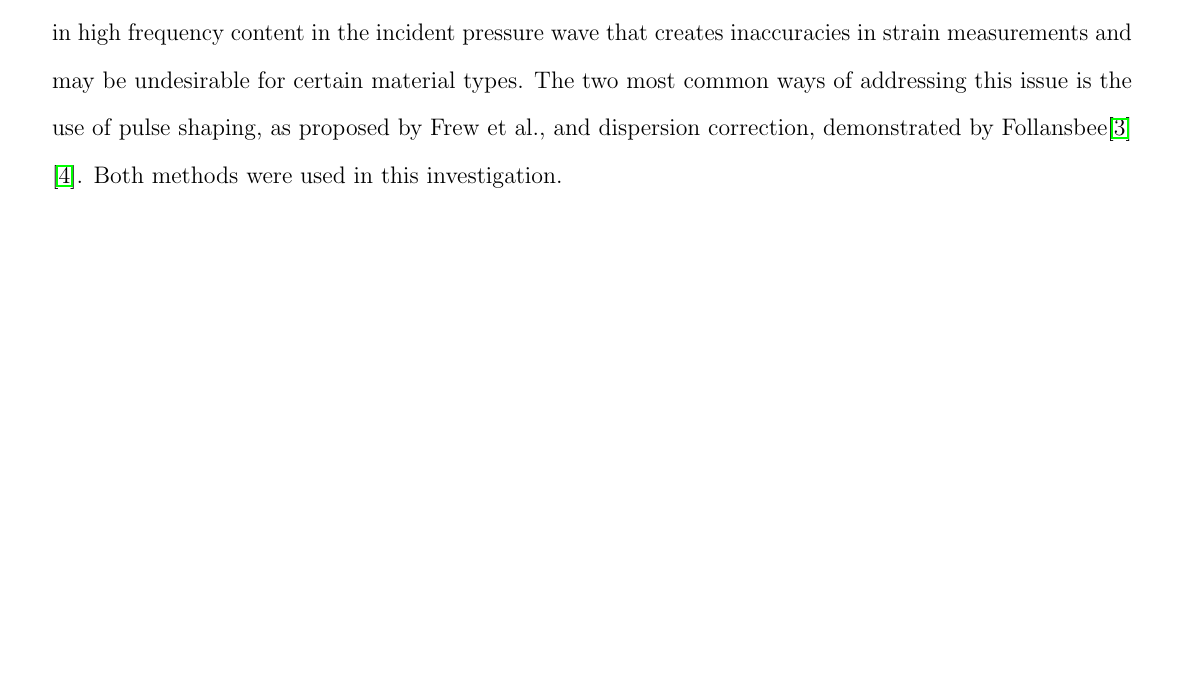
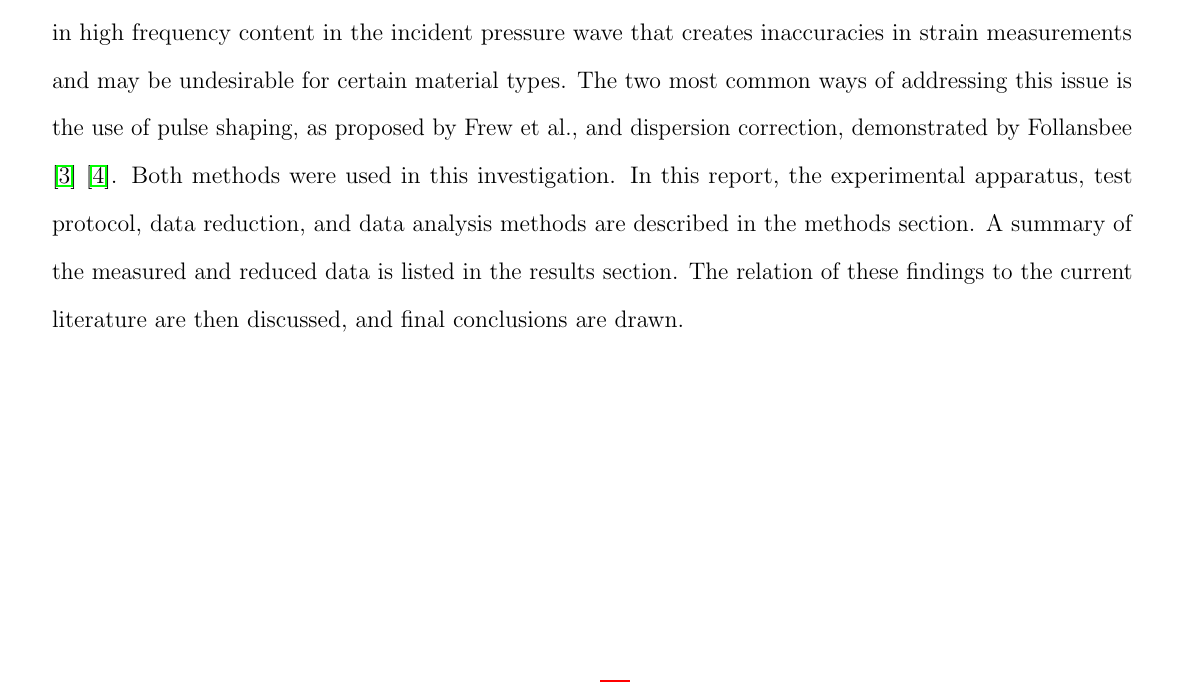
Before and after one commit to Mar-ten/Hopkinson, a LaTeX paper (Hopkinson.tex): part of page 2 of 12, cut so that both start at the same text, the shorter picture padded with empty space. Compiled offline with pdfLaTeX.

Commit message:
added intro text

```diff
--- a/Hopkinson.tex
+++ b/Hopkinson.tex
@@ -97,7 +97,7 @@ In this report the high rate tensile behavior of concrete is investigated. Concr
 
 A major challenge in high rate material testing is accounting for the inertial effects of a rapidly moving loading apparatus. To overcome this challenge, Kolsky adapted a pressure bar technique originally used by Hopkinson, to strike thin material specimens at high speeds\cite{Kolsky}. The long and thin bars of a Split-Hopokinson Pressure Bar (SHPB), combined with a thin material specimen, allow strain measurements from the bars to be analyzed with 1 dimensional wave analysis. This simplification of 3D mechanics down to a single dimension allows for the inertia of the striker bar to be accounted for.\\
 
-An unaltered SHPB generates nearly rectangular pulses, with sharp leading and trailing edges. This results in high frequency content in the incident pressure wave that creates inaccuracies in strain measurements and may be undesirable for certain material types. The two most common ways of addressing this issue is the use of pulse shaping, as proposed by Frew et al., and dispersion correction, demonstrated by Follansbee\cite{Frew2002} \cite{Follansbee}. Both methods were used in this investigation.  \\
+An unaltered SHPB generates nearly rectangular pulses, with sharp leading and trailing edges. This results in high frequency content in the incident pressure wave that creates inaccuracies in strain measurements and may be undesirable for certain material types. The two most common ways of addressing this issue is the use of pulse shaping, as proposed by Frew et al., and dispersion correction, demonstrated by Follansbee \cite{Frew2002} \cite{Follansbee}. Both methods were used in this investigation. In this report, the experimental apparatus, test protocol, data reduction, and data analysis methods are described in the methods section. A summary of the measured and reduced data is listed in the results section. The relation of these findings to the current literature are then discussed, and final conclusions are drawn. \\
 
 
 
```
Also changed, not shown: Hopkinson.pdf, 3 other files.
